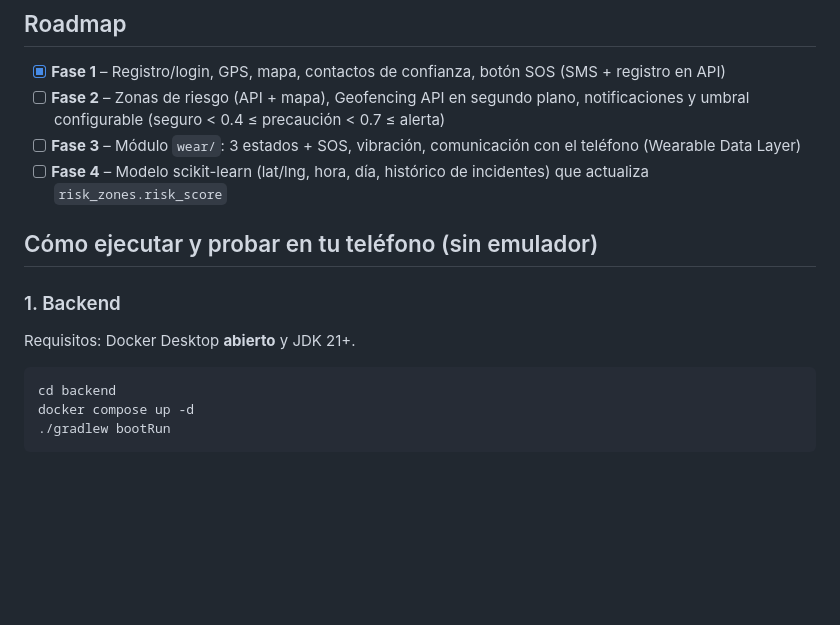
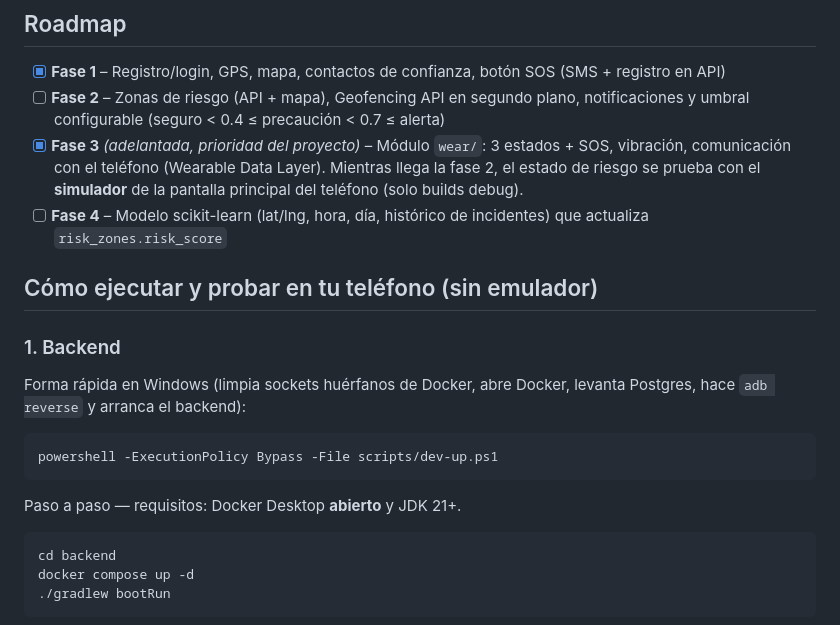
Before and after one commit to Andres-Maya/WalkSecurity, a Markdown page: README.md, the part around one of its changes. Rendered like a GitHub page; blank space fills up the shorter version.

````diff
--- a/README.md
+++ b/README.md
@@ -59,14 +73,23 @@ app/src/main/java/com/andres/walksecurity/
 - [x] **Fase 1** – Registro/login, GPS, mapa, contactos de confianza, botón SOS (SMS + registro en API)
 - [ ] **Fase 2** – Zonas de riesgo (API + mapa), Geofencing API en segundo plano, notificaciones y
       umbral configurable (seguro < 0.4 ≤ precaución < 0.7 ≤ alerta)
-- [ ] **Fase 3** – Módulo `wear/`: 3 estados + SOS, vibración, comunicación con el teléfono (Wearable Data Layer)
+- [x] **Fase 3** *(adelantada, prioridad del proyecto)* – Módulo `wear/`: 3 estados + SOS, vibración,
+      comunicación con el teléfono (Wearable Data Layer). Mientras llega la fase 2, el estado de riesgo
+      se prueba con el **simulador** de la pantalla principal del teléfono (solo builds debug).
 - [ ] **Fase 4** – Modelo scikit-learn (lat/lng, hora, día, histórico de incidentes) que actualiza `risk_zones.risk_score`
 
 ## Cómo ejecutar y probar en tu teléfono (sin emulador)
 
 ### 1. Backend
 
-Requisitos: Docker Desktop **abierto** y JDK 21+.
+Forma rápida en Windows (limpia sockets huérfanos de Docker, abre Docker, levanta Postgres,
+hace `adb reverse` y arranca el backend):
+
+```bash
+powershell -ExecutionPolicy Bypass -File scripts/dev-up.ps1
+```
+
+Paso a paso — requisitos: Docker Desktop **abierto** y JDK 21+.
 
 ```bash
 cd backend
````
Also changed, not shown: other parts of README.md (+42 -1 lines).
